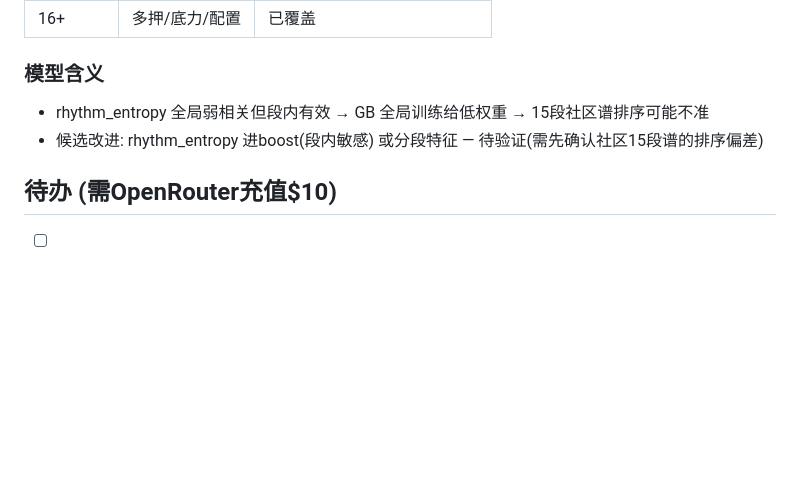
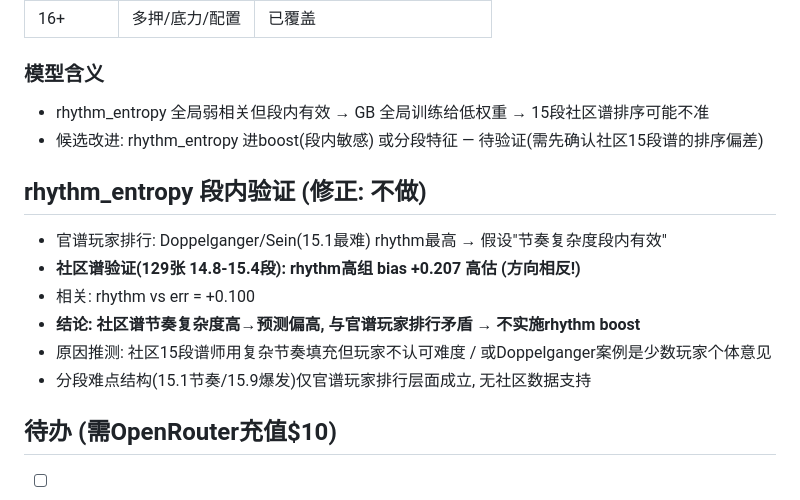
Before and after one commit to FuwaMintNEKO/phigros_difficulty_estimator, a Markdown page: docs/v117_player_research.md, the part around the change. Drawn GitHub-style; blank space fills up the shorter version.

Commit message:
v11.7: rhythm段内验证(社区数据方向相反, 不做)

```diff
--- a/docs/v117_player_research.md
+++ b/docs/v117_player_research.md
@@ -53,6 +53,15 @@
 - 候选改进: rhythm_entropy 进boost(段内敏感) 或分段特征 — 待验证(需先确认社区15段谱的排序偏差)
 
 
+## rhythm_entropy 段内验证 (修正: 不做)
+- 官谱玩家排行: Doppelganger/Sein(15.1最难) rhythm最高 → 假设"节奏复杂度段内有效"
+- **社区谱验证(129张 14.8-15.4段): rhythm高组 bias +0.207 高估 (方向相反!)**
+- 相关: rhythm vs err = +0.100
+- **结论: 社区谱节奏复杂度高→预测偏高, 与官谱玩家排行矛盾 → 不实施rhythm boost**
+- 原因推测: 社区15段谱师用复杂节奏填充但玩家不认可难度 / 或Doppelganger案例是少数玩家个体意见
+- 分段难点结构(15.1节奏/15.9爆发)仅官谱玩家排行层面成立, 无社区数据支持
+
+
 ## 待办 (需OpenRouter充值$10)
 - [ ] 问卷剩余43帧OCR (完整16~17主观定数表)
 - [ ] 3.11.0定数更改视频OCR
```
